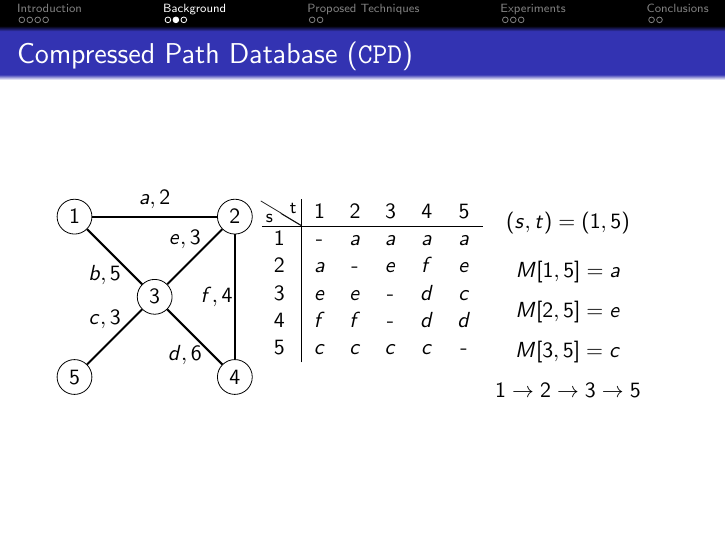
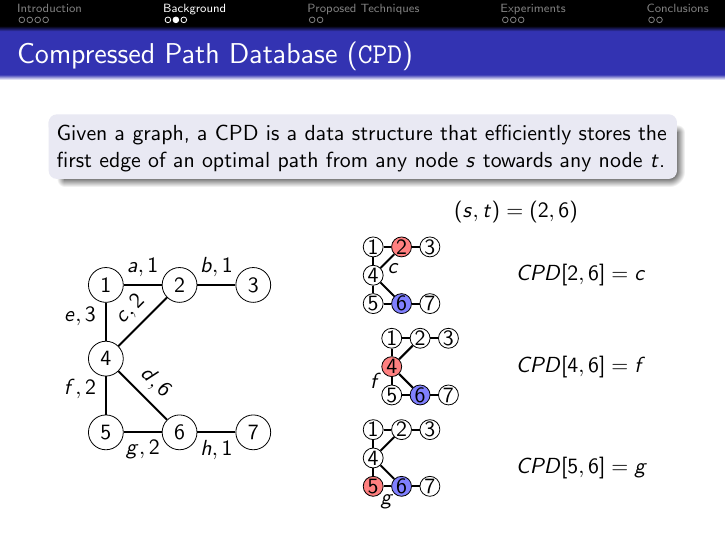
Before and after one commit to Koldar/ijcai2019-slides, LaTeX slides (main.tex, which reads src/texs/03-context-and-background.tex): page 7 of 15. Compiled offline with pdfLaTeX.

Commit message:
update cpd slide

```diff
--- a/src/texs/03-context-and-background.tex
+++ b/src/texs/03-context-and-background.tex
@@ -17,6 +17,13 @@
 \end{frame}
 
 \begin{frame}{Compressed Path Database (\CPD{})}
+
+    \begin{block}{}
+       Given a graph, a CPD is a data structure that efficiently stores the first edge of an optimal path from any node $s$ towards any node $t$.
+    \end{block}
+
+    \medskip
+
     \begin{minipage}{0.33\textwidth}
         \begin{tikzpicture}
             \tikzset{Vertex/.style={%
@@ -25,45 +32,137 @@
                     minimum size=10pt,%
                     radius=1cm,%
                     inner sep=3pt,%
-                    node distance=1.7cm,%
+                    node distance=1.3cm,%
                 }}
 
-                \node[Vertex] (3) at (0,0) {$3$};
-                \node[Vertex] (2) at (+45:2) {$2$};
-                \node[Vertex] (1) at (+135:2) {$1$};
-                \node[Vertex] (4) at (-45:2) {$4$};
-                \node[Vertex] (5) at (-135:2) {$5$};
+                \node[Vertex] (1) {$1$};
+                \node[Vertex, right of=1] (2) {$2$};
+                \node[Vertex, right of=2] (3) {$3$};
+                \node[Vertex, below of=1] (4) {$4$};
+                \node[Vertex, below of=4] (5) {$5$};
+                \node[Vertex, right of=5] (6) {$6$};
+                \node[Vertex, right of=6] (7) {$7$};
 
-
-                \path (1) edge[-,line width=1pt] node[above]{$a,2$} (2);
-                \path (2) edge[-,line width=1pt] node[left,xshift=+3pt]{$f,4$} (4);
-                \path (3) edge[-,line width=1pt] node[below,xshift=-5pt]{$b,5$} (1);
-                \path (3) edge[-,line width=1pt] node[above,xshift=-5pt]{$e,3$} (2);
-                \path (3) edge[-,line width=1pt] node[below,xshift=-5pt]{$d,6$} (4);
-                \path (3) edge[-,line width=1pt] node[above,xshift=-5pt]{$c,3$} (5);
+                \path (1) edge[-,line width=1pt] node[above]{$a,1$} (2);
+                \path (2) edge[-,line width=1pt] node[above]{$b,1$} (3);
+                \path (4) edge[-,line width=1pt] node[above,sloped]{$c,2$} (2);
+                \path (4) edge[-,line width=1pt] node[above,sloped]{$d,6$} (6);
+                \path (4) edge[-,line width=1pt] node[above,xshift=-13pt,yshift=-6pt]{$e,3$} (1);
+                \path (4) edge[-,line width=1pt] node[above,xshift=-13pt, yshift=-6pt]{$f,2$} (5);
+                \path (5) edge[-,line width=1pt] node[below]{$g,2$} (6);
+                \path (6) edge[-,line width=1pt] node[below]{$h,1$} (7);
         \end{tikzpicture}
     \end{minipage}\hfill%
-    \begin{minipage}{0.33\textwidth}
-        % see https://tex.stackexchange.com/a/317083/145331
-        \begin{table}
-            \centering
-            \begin{tabular}{l|ccccc}
-            \diaghead(5,-3){\theadfont xx}{\hphantom{x}\hphantom{x}t}{s\hphantom{x}\hphantom{x}}
-                & 1 & 2 & 3 & 4 & 5 \\ \hline
-                1 & - & $a$ & $a$ & $a$ & $a$ \\
-                2 & $a$ & - & $e$ & $f$ & $e$ \\
-                3 & $e$ & $e$ & - & $d$ & $c$ \\
-                4 & $f$ & $f$ & - & $d$ & $d$ \\
-                5 & $c$ & $c$ & $c$ & $c$ & - \\
-            \end{tabular}
-        \end{table}
-    \end{minipage}\hfill%
-    \begin{minipage}{0.33\textwidth}
-        $$(s,t) = (1, 5)$$
-        $$M[1, 5] = a$$
-        $$M[2, 5] = e$$
-        $$M[3, 5] = c$$
-        $$1 \rightarrow 2 \rightarrow 3 \rightarrow 5$$
+    \begin{minipage}{0.50\textwidth}
+        \begin{center}
+            $(s,t) = (2, 6)$
+
+            \medskip
+
+            \begin{minipage}{1.0\textwidth}
+                \begin{minipage}{0.5\textwidth}
+                    \begin{tikzpicture}
+                        \tikzset{Vertex/.style={%
+                                shape=circle,%
+                                draw=black,%
+                                minimum size=10pt,%
+                                inner sep=0pt,%
+                                node distance=0.5cm,%
+                            }}
+
+                            \node[Vertex] (1) {$1$};
+                            \node[Vertex, fill=red!50, right of=1] (2) {$2$};
+                            \node[Vertex, right of=2] (3) {$3$};
+                            \node[Vertex, below of=1] (4) {$4$};
+                            \node[Vertex, below of=4] (5) {$5$};
+                            \node[Vertex, fill=blue!50, right of=5] (6) {$6$};
+                            \node[Vertex, right of=6] (7) {$7$};
+
+                            \path (1) edge[-,line width=1pt] (2);
+                            \path (2) edge[-,line width=1pt] (3);
+                            \path (4) edge[-,line width=1pt] node[xshift=3pt, yshift=3pt, below]{$c$} (2);
+                            \path (4) edge[-,line width=1pt] (6);
+                            \path (4) edge[-,line width=1pt] (1);
+                            \path (4) edge[-,line width=1pt] (5);
+                            \path (5) edge[-,line width=1pt] (6);
+                            \path (6) edge[-,line width=1pt] (7);
+                    \end{tikzpicture}
+                \end{minipage}\hfill%
+                \begin{minipage}{0.5\textwidth}
+                    $CPD[2,6] = c$
+                \end{minipage}
+
+                \medskip
+
+                \begin{minipage}{0.5\textwidth}
+                    \begin{tikzpicture}
+                        \tikzset{Vertex/.style={%
+                                shape=circle,%
+                                draw=black,%
+                                minimum size=10pt,%
+                                inner sep=0pt,%
+                                node distance=0.5cm,%
+                            }}
+
+                            \node[Vertex] (1) {$1$};
+                            \node[Vertex, right of=1] (2) {$2$};
+                            \node[Vertex, right of=2] (3) {$3$};
+                            \node[Vertex, fill=red!50, below of=1] (4) {$4$};
+                            \node[Vertex, below of=4] (5) {$5$};
+                            \node[Vertex, fill=blue!50, right of=5] (6) {$6$};
+                            \node[Vertex, right of=6] (7) {$7$};
+
+                            \path (1) edge[-,line width=1pt] (2);
+                            \path (2) edge[-,line width=1pt] (3);
+                            \path (4) edge[-,line width=1pt] (2);
+                            \path (4) edge[-,line width=1pt] (6);
+                            \path (4) edge[-,line width=1pt] (1);
+                            \path (4) edge[-,line width=1pt] node[xshift=-8pt]{$f$} (5);
+                            \path (5) edge[-,line width=1pt] (6);
+                            \path (6) edge[-,line width=1pt] (7);
+                    \end{tikzpicture}
+                \end{minipage}\hfill%
+                \begin{minipage}{0.5\textwidth}
+                    $CPD[4,6] = f$
+                \end{minipage}
+
+                \medskip
+
+                \begin{minipage}{0.5\textwidth}
+                    \begin{tikzpicture}
+                        \tikzset{Vertex/.style={%
+                                shape=circle,%
+                                draw=black,%
+                                minimum size=10pt,%
+                                inner sep=0pt,%
+                                node distance=0.5cm,%
+                            }}
+
+                            \node[Vertex] (1) {$1$};
+                            \node[Vertex, right of=1] (2) {$2$};
+                            \node[Vertex, right of=2] (3) {$3$};
+                            \node[Vertex, below of=1] (4) {$4$};
+                            \node[Vertex, fill=red!50, below of=4] (5) {$5$};
+                            \node[Vertex, fill=blue!50, right of=5] (6) {$6$};
+                            \node[Vertex, right of=6] (7) {$7$};
+
+                            \path (1) edge[-,line width=1pt] (2);
+                            \path (2) edge[-,line width=1pt] (3);
+                            \path (4) edge[-,line width=1pt] (2);
+                            \path (4) edge[-,line width=1pt] (6);
+                            \path (4) edge[-,line width=1pt] (1);
+                            \path (4) edge[-,line width=1pt] (5);
+                            \path (5) edge[-,line width=1pt] node[yshift=-8pt]{$g$} (6);
+                            \path (6) edge[-,line width=1pt] (7);
+                    \end{tikzpicture}
+                \end{minipage}\hfill%
+                \begin{minipage}{0.5\textwidth}
+                    $CPD[5,6] = g$
+                \end{minipage}
+            \end{minipage}
+
+        \end{center}
+
     \end{minipage}
 
 \end{frame}
```
